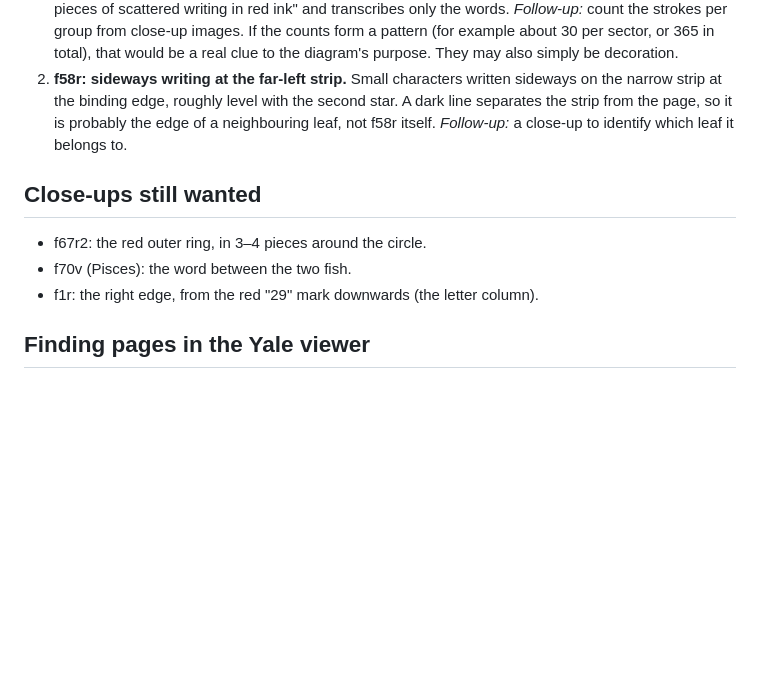
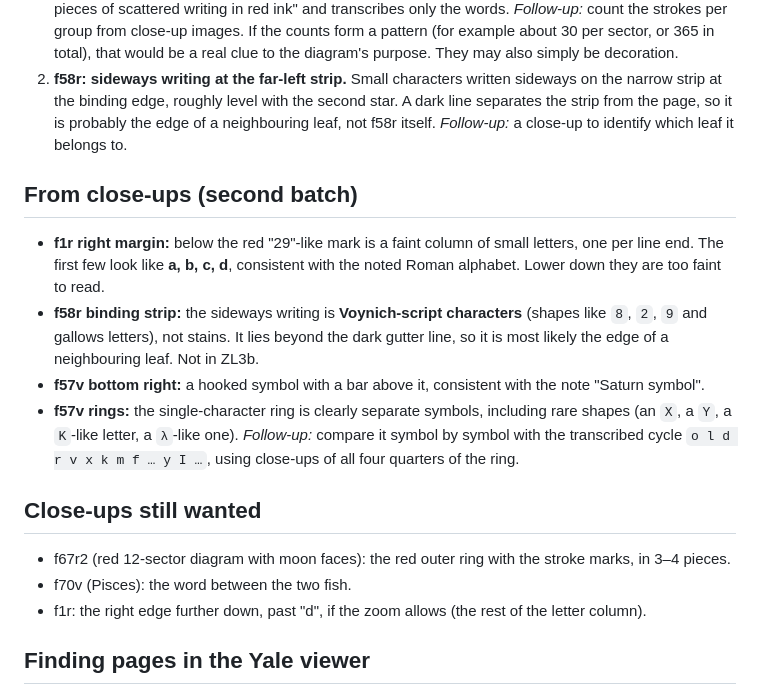
Before and after one commit to RN-Top/Voynich, a Markdown page: IMAGE_NOTES.md, the part around the change. Drawn GitHub-style; blank space fills up the shorter version.

Commit message:
IMAGE_NOTES: second batch of close-ups (f1r margin letters, f58r strip, f57v)
Co-Authored-By: Claude Opus 5.5 <noreply@anthropic.com>
Claude-Session: https://claude.ai/code/session_01KyKvMaQdVyHGtHs2Lwy8cX

```diff
--- a/IMAGE_NOTES.md
+++ b/IMAGE_NOTES.md
@@ -36,11 +36,24 @@ test before it means anything.
    from the page, so it is probably the edge of a neighbouring leaf, not f58r itself.
    *Follow-up:* a close-up to identify which leaf it belongs to.
 
+## From close-ups (second batch)
+
+- **f1r right margin:** below the red "29"-like mark is a faint column of small letters, one per line
+  end. The first few look like **a, b, c, d**, consistent with the noted Roman alphabet. Lower down
+  they are too faint to read.
+- **f58r binding strip:** the sideways writing is **Voynich-script characters** (shapes like `8`, `2`, `9`
+  and gallows letters), not stains. It lies beyond the dark gutter line, so it is most likely the edge of
+  a neighbouring leaf. Not in ZL3b.
+- **f57v bottom right:** a hooked symbol with a bar above it, consistent with the note "Saturn symbol".
+- **f57v rings:** the single-character ring is clearly separate symbols, including rare shapes (an `X`,
+  a `Y`, a `K`-like letter, a `λ`-like one). *Follow-up:* compare it symbol by symbol with the
+  transcribed cycle `o l d r v x k m f … y I …`, using close-ups of all four quarters of the ring.
+
 ## Close-ups still wanted
 
-- f67r2: the red outer ring, in 3–4 pieces around the circle.
+- f67r2 (red 12-sector diagram with moon faces): the red outer ring with the stroke marks, in 3–4 pieces.
 - f70v (Pisces): the word between the two fish.
-- f1r: the right edge, from the red "29" mark downwards (the letter column).
+- f1r: the right edge further down, past "d", if the zoom allows (the rest of the letter column).
 
 ## Finding pages in the Yale viewer
 
```
